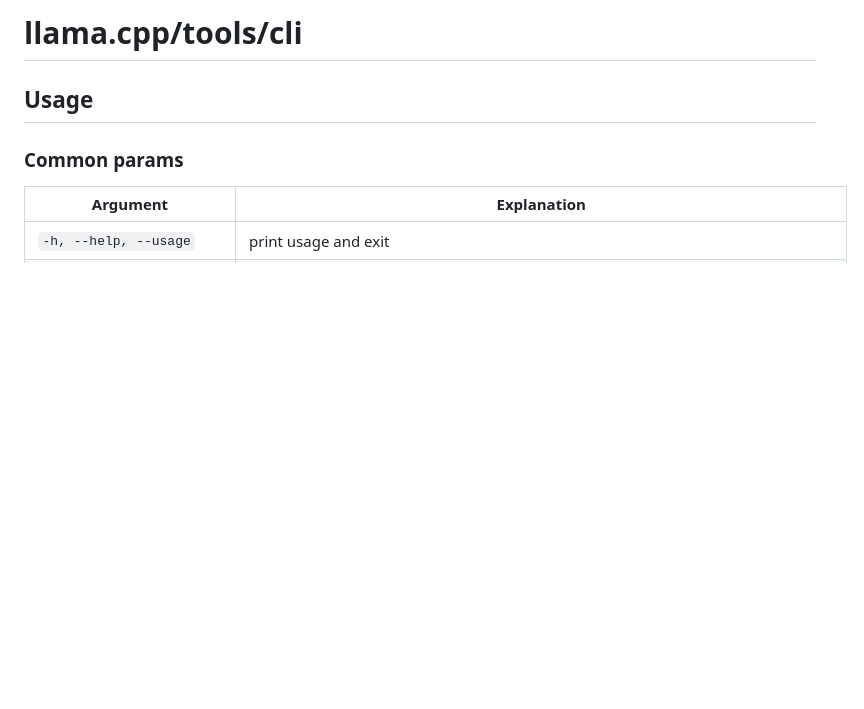
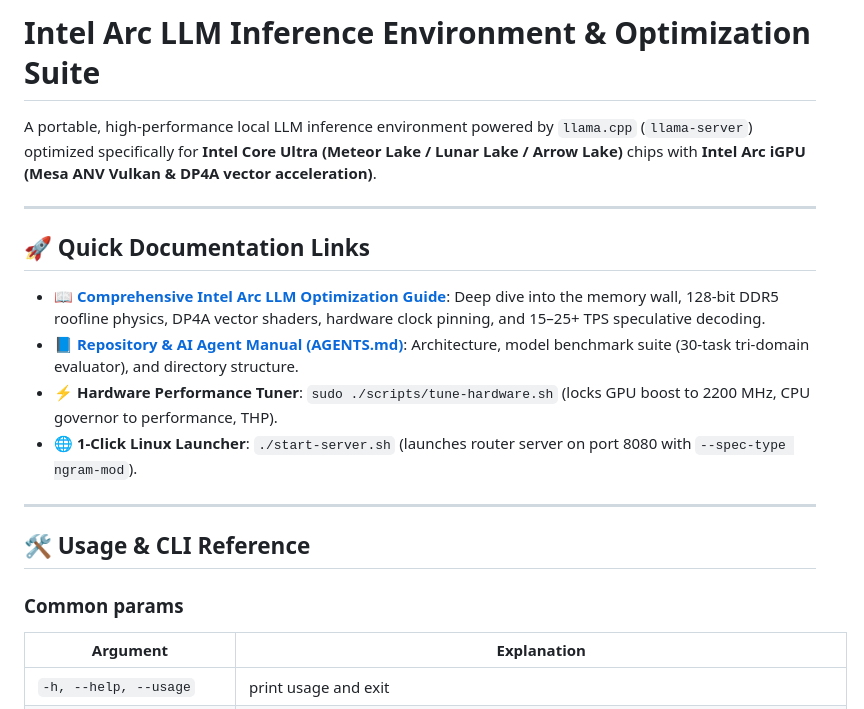
Before and after one commit to walsoup/intel-arc-llm, a Markdown page: README.md, the part around the change. Drawn GitHub-style; blank space fills up the shorter version.

Commit message:
docs: add project overview and optimization guide links to README.md

```diff
--- a/README.md
+++ b/README.md
@@ -1,6 +1,19 @@
-# llama.cpp/tools/cli
+# Intel Arc LLM Inference Environment & Optimization Suite
 
-## Usage
+A portable, high-performance local LLM inference environment powered by `llama.cpp` (`llama-server`) optimized specifically for **Intel Core Ultra (Meteor Lake / Lunar Lake / Arrow Lake)** chips with **Intel Arc iGPU (Mesa ANV Vulkan & DP4A vector acceleration)**.
+
+---
+
+## 🚀 Quick Documentation Links
+
+- 📖 **[Comprehensive Intel Arc LLM Optimization Guide](./INTEL_ARC_LLM_OPTIMIZATION_GUIDE.md)**: Deep dive into the memory wall, 128-bit DDR5 roofline physics, DP4A vector shaders, hardware clock pinning, and 15–25+ TPS speculative decoding.
+- 📘 **[Repository & AI Agent Manual (AGENTS.md)](./AGENTS.md)**: Architecture, model benchmark suite (30-task tri-domain evaluator), and directory structure.
+- ⚡ **Hardware Performance Tuner**: `sudo ./scripts/tune-hardware.sh` (locks GPU boost to 2200 MHz, CPU governor to performance, THP).
+- 🌐 **1-Click Linux Launcher**: `./start-server.sh` (launches router server on port 8080 with `--spec-type ngram-mod`).
+
+---
+
+## 🛠️ Usage & CLI Reference
 
 <!-- HELP_START -->
 
```
